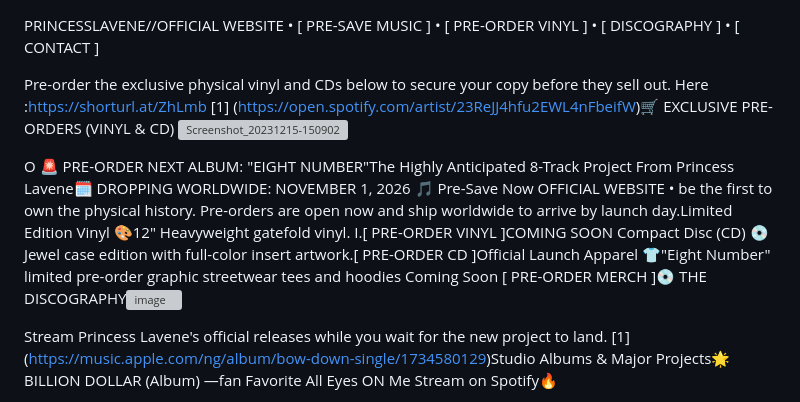
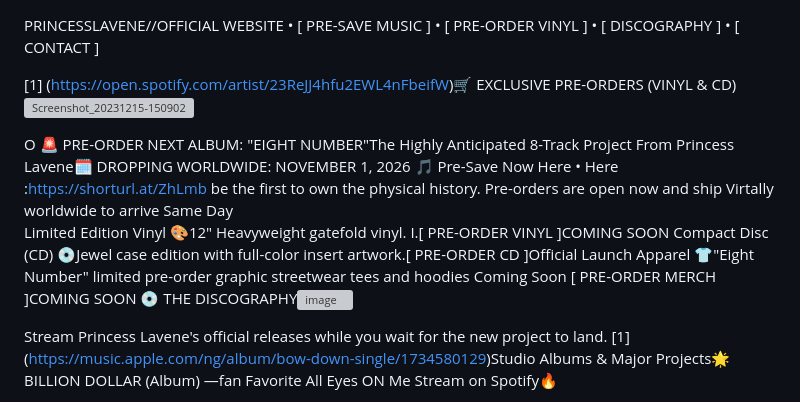
Before and after one commit to Princesslavene/-princesslavene.github.io, a Markdown page: README.md, the part around one of its changes. GitHub-like rendering; grey boxes are pictures that could not be loaded.

Commit message:
Revise pre-order details for 'Eight Number' album
Updated pre-order information and added links for the upcoming album 'Eight Number'. Enhanced promotional content for physical and digital releases.

```diff
--- a/README.md
+++ b/README.md
@@ -8,14 +8,16 @@ PRINCESSLAVENE//OFFICIAL WEBSITE  •
 
 
 
-  Pre-order the exclusive physical vinyl and CDs below to secure your copy before they sell out. Here :https://shorturl.at/ZhLmb
+
 [1] (https://open.spotify.com/artist/23ReJJ4hfu2EWL4nFbeifW)🛒 EXCLUSIVE PRE-ORDERS (VINYL & CD)
 <img width="1080" height="1419" alt="Screenshot_20231215-150902" src="https://github.com/user-attachments/assets/2672c8d5-14ee-417a-8894-49eaa9ff391f" />
 
 O
-🚨 PRE-ORDER NEXT ALBUM: "EIGHT NUMBER"The Highly Anticipated 8-Track Project From Princess Lavene🗓️ DROPPING WORLDWIDE: NOVEMBER 1, 2026  🎵 Pre-Save Now  OFFICIAL WEBSITE  •
-be the first to own the physical history. Pre-orders are open now and ship worldwide to arrive by launch day.Limited Edition Vinyl 🎨12" Heavyweight gatefold vinyl. I.[ PRE-ORDER VINYL ]COMING SOON
-Compact Disc (CD) 💿Jewel case edition with full-color insert artwork.[ PRE-ORDER CD ]Official Launch Apparel 👕"Eight Number" limited pre-order graphic streetwear tees and hoodies Coming Soon [ PRE-ORDER MERCH ]💿  THE DISCOGRAPHY<img width="800" height="800" alt="image" src="https://github.com/user-attachments/assets/320b2918-41d9-4c2d-af57-7d6550b68605" />
+🚨 PRE-ORDER NEXT ALBUM: "EIGHT NUMBER"The Highly Anticipated 8-Track Project From Princess Lavene🗓️ DROPPING WORLDWIDE: NOVEMBER 1, 2026  🎵 Pre-Save Now  Here  •   Here :https://shorturl.at/ZhLmb
+be the first to own the physical history. Pre-orders are open now and ship Virtally worldwide to arrive Same Day
+Limited Edition Vinyl 🎨12" Heavyweight gatefold vinyl. I.[ PRE-ORDER VINYL ]COMING SOON
+Compact Disc (CD) 💿Jewel case edition with full-color insert artwork.[ PRE-ORDER CD ]Official Launch Apparel 👕"Eight Number" limited pre-order graphic streetwear tees and hoodies Coming Soon
+[ PRE-ORDER MERCH ]COMING SOON 💿  THE DISCOGRAPHY<img width="800" height="800" alt="image" src="https://github.com/user-attachments/assets/320b2918-41d9-4c2d-af57-7d6550b68605" />
 
 
 
```
Also changed, not shown: other parts of README.md (+1 -1 lines).
